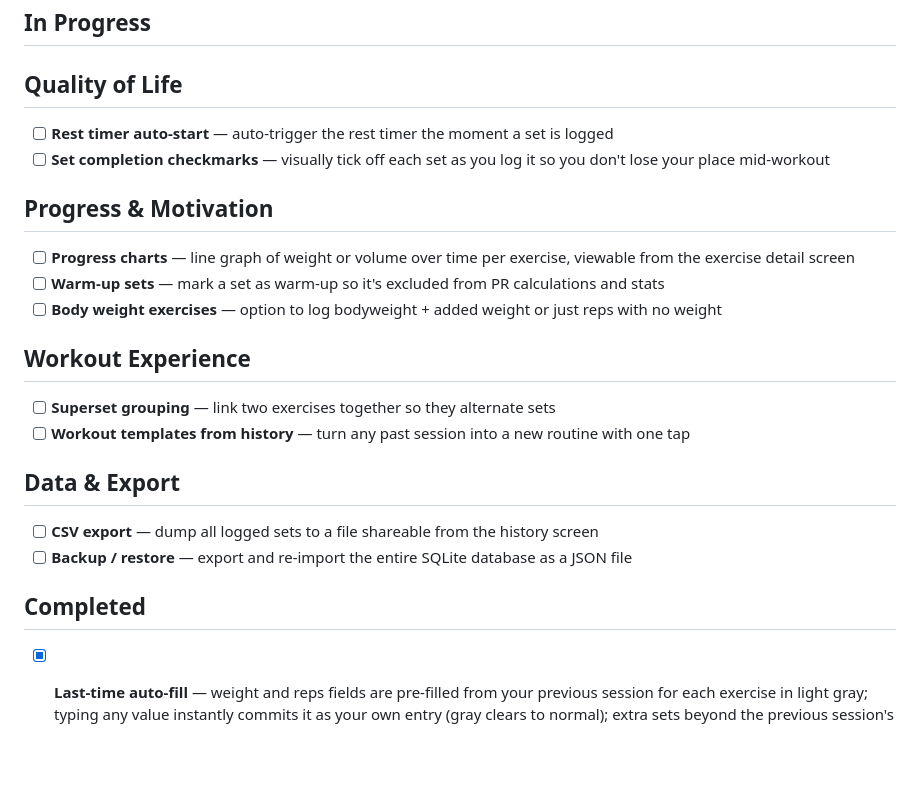
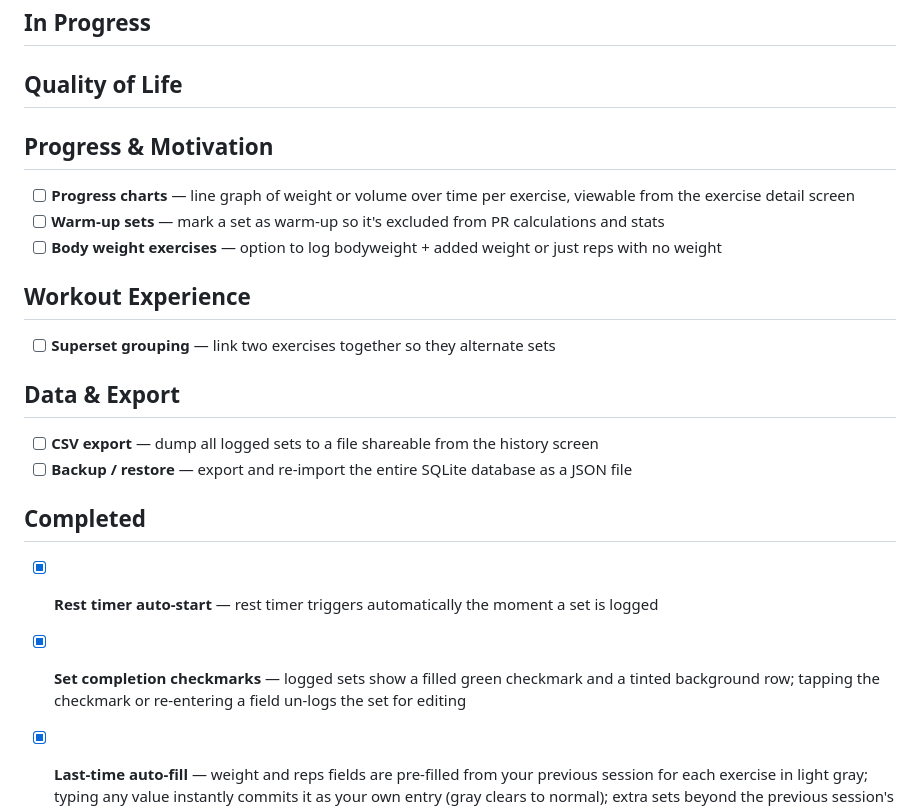
Before and after one commit to GrobocopJr/WorkoutTracker, a Markdown page: FEATURES.md, the part around the change. Rendered like a GitHub page; blank space fills up the shorter version.

Commit message:
docs: mark QoL features complete, remove workout templates from history

```diff
--- a/FEATURES.md
+++ b/FEATURES.md
@@ -6,8 +6,7 @@ Track planned features. Check off items as they are completed.
 <!-- none -->
 
 ## Quality of Life
-- [ ] **Rest timer auto-start** — auto-trigger the rest timer the moment a set is logged
-- [ ] **Set completion checkmarks** — visually tick off each set as you log it so you don't lose your place mid-workout
+<!-- none -->
 
 ## Progress & Motivation
 - [ ] **Progress charts** — line graph of weight or volume over time per exercise, viewable from the exercise detail screen
@@ -16,13 +15,14 @@ Track planned features. Check off items as they are completed.
 
 ## Workout Experience
 - [ ] **Superset grouping** — link two exercises together so they alternate sets
-- [ ] **Workout templates from history** — turn any past session into a new routine with one tap
 
 ## Data & Export
 - [ ] **CSV export** — dump all logged sets to a file shareable from the history screen
 - [ ] **Backup / restore** — export and re-import the entire SQLite database as a JSON file
 
 ## Completed
+- [x] **Rest timer auto-start** — rest timer triggers automatically the moment a set is logged
+- [x] **Set completion checkmarks** — logged sets show a filled green checkmark and a tinted background row; tapping the checkmark or re-entering a field un-logs the set for editing
 - [x] **Last-time auto-fill** — weight and reps fields are pre-filled from your previous session for each exercise in light gray; typing any value instantly commits it as your own entry (gray clears to normal); extra sets beyond the previous session's count inherit the last known values
 - [x] **Volume tracking** — total tonnage (weight x reps) summed across all sets, shown on history session cards alongside duration
 - [x] **Workout duration timer** — elapsed time shown in a bar at the top of the active workout; timer starts only when the user taps "Start" or logs their first set (not on screen open); pause/resume button available after starting; timer state (including accumulated paused time) persists across navigation and app reloads via Zustand + SQLite; duration shown on history cards; resumed sessions restore timer state automatically
```
